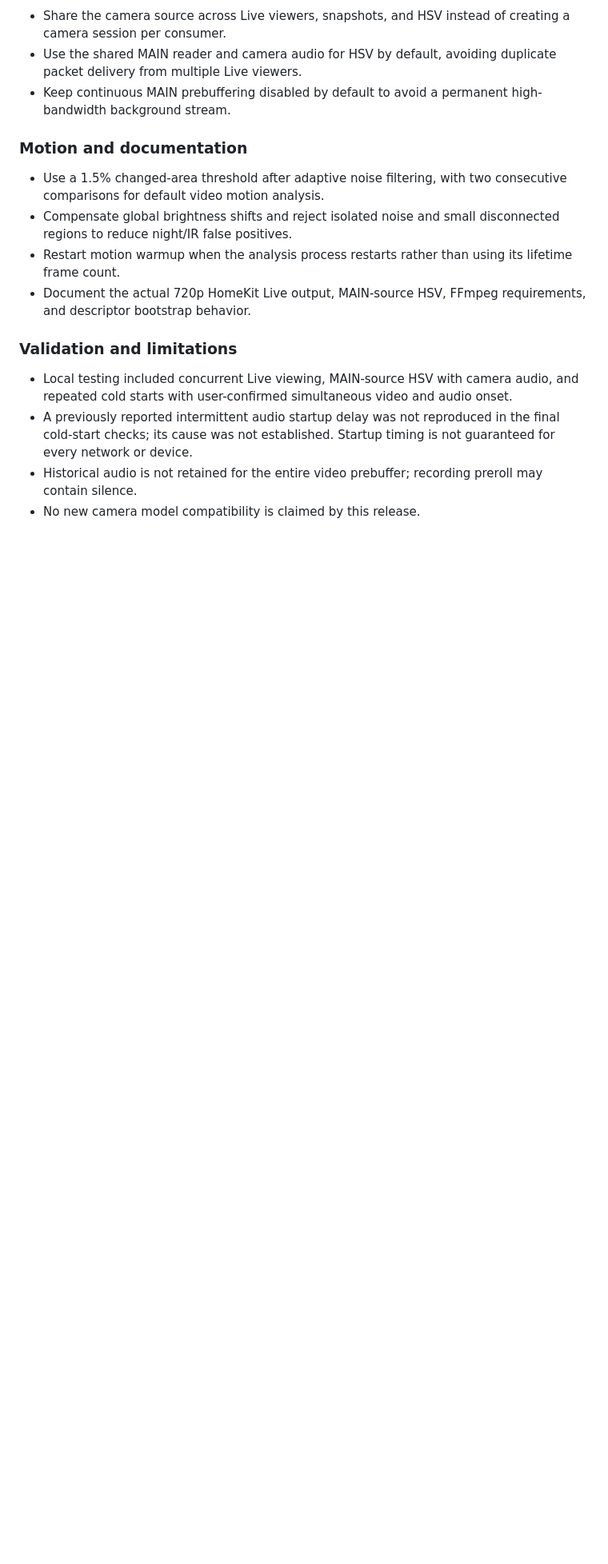
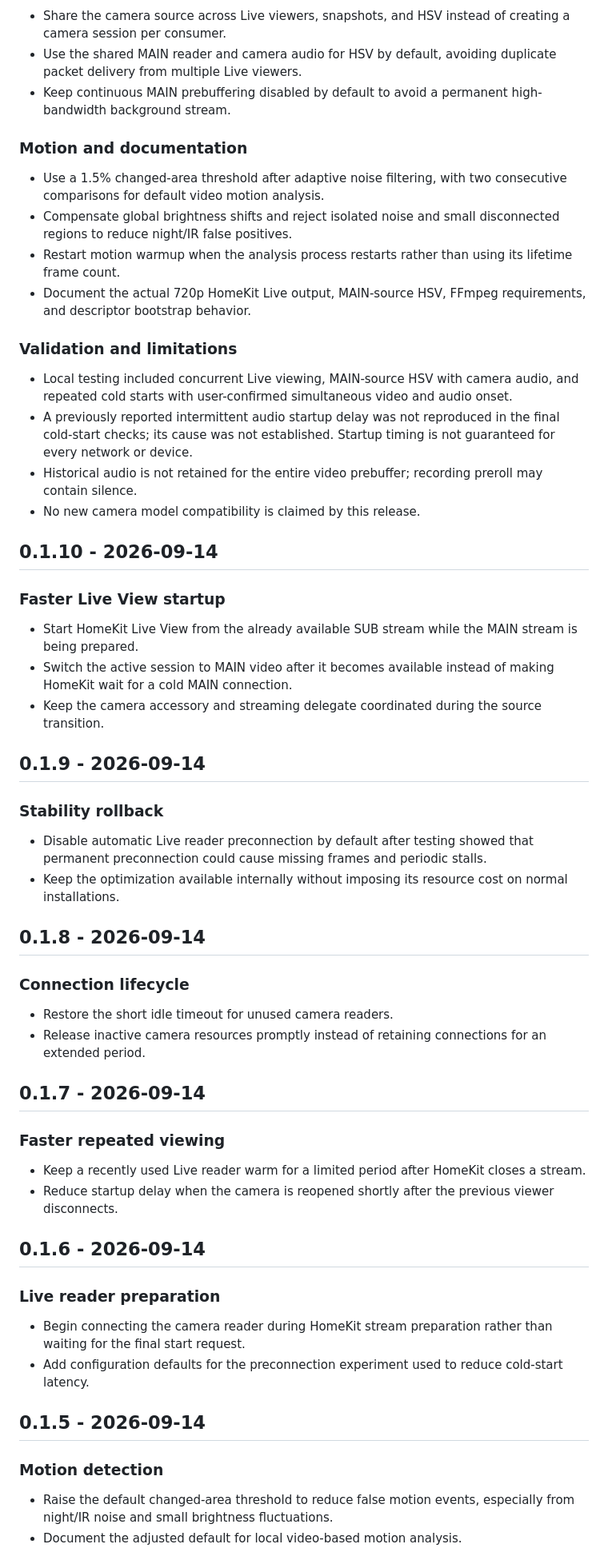
Before and after one commit to sanychonline/homebridge-mijia-v3, a Markdown page: CHANGELOG.md, the part around one of its changes. Shown at 80% size. Drawn GitHub-style; blank space fills up the shorter version.

Commit message:
Complete changelog from 0.1.0

```diff
--- a/CHANGELOG.md
+++ b/CHANGELOG.md
@@ -89,3 +89,47 @@ Prepared for npm publication. This release consolidates the locally developed ca
 - A previously reported intermittent audio startup delay was not reproduced in the final cold-start checks; its cause was not established. Startup timing is not guaranteed for every network or device.
 - Historical audio is not retained for the entire video prebuffer; recording preroll may contain silence.
 - No new camera model compatibility is claimed by this release.
+
+## 0.1.10 - 2026-09-14
+
+### Faster Live View startup
+
+- Start HomeKit Live View from the already available SUB stream while the MAIN stream is being prepared.
+- Switch the active session to MAIN video after it becomes available instead of making HomeKit wait for a cold MAIN connection.
+- Keep the camera accessory and streaming delegate coordinated during the source transition.
+
+## 0.1.9 - 2026-09-14
+
+### Stability rollback
+
+- Disable automatic Live reader preconnection by default after testing showed that permanent preconnection could cause missing frames and periodic stalls.
+- Keep the optimization available internally without imposing its resource cost on normal installations.
+
+## 0.1.8 - 2026-09-14
+
+### Connection lifecycle
+
+- Restore the short idle timeout for unused camera readers.
+- Release inactive camera resources promptly instead of retaining connections for an extended period.
+
+## 0.1.7 - 2026-09-14
+
+### Faster repeated viewing
+
+- Keep a recently used Live reader warm for a limited period after HomeKit closes a stream.
+- Reduce startup delay when the camera is reopened shortly after the previous viewer disconnects.
+
+## 0.1.6 - 2026-09-14
+
+### Live reader preparation
+
+- Begin connecting the camera reader during HomeKit stream preparation rather than waiting for the final start request.
+- Add configuration defaults for the preconnection experiment used to reduce cold-start latency.
+
+## 0.1.5 - 2026-09-14
+
+### Motion detection
+
+- Raise the default changed-area threshold to reduce false motion events, especially from night/IR noise and small brightness fluctuations.
+- Document the adjusted default for local video-based motion analysis.
+
```
Also changed, not shown: other parts of CHANGELOG.md (+48 -4 lines).
